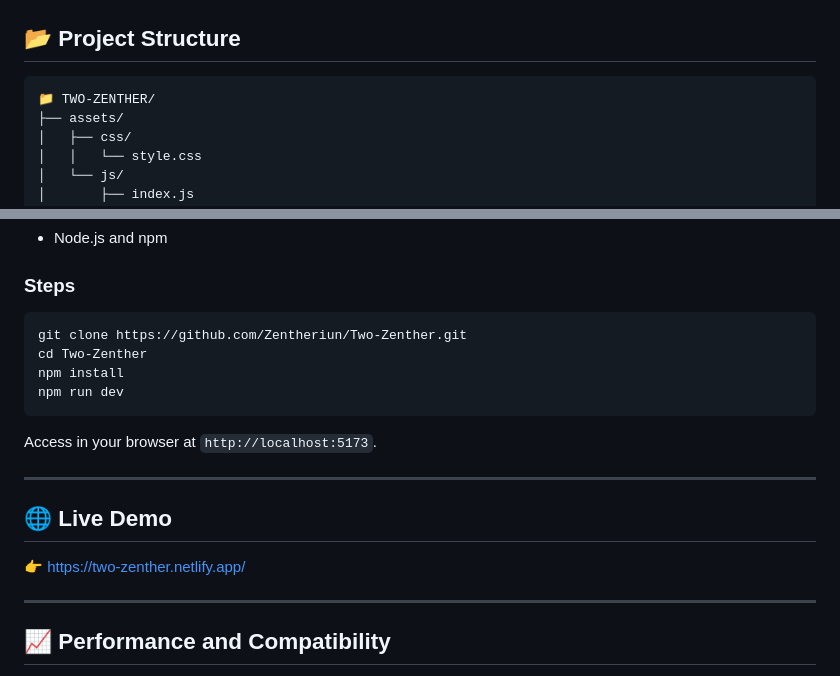
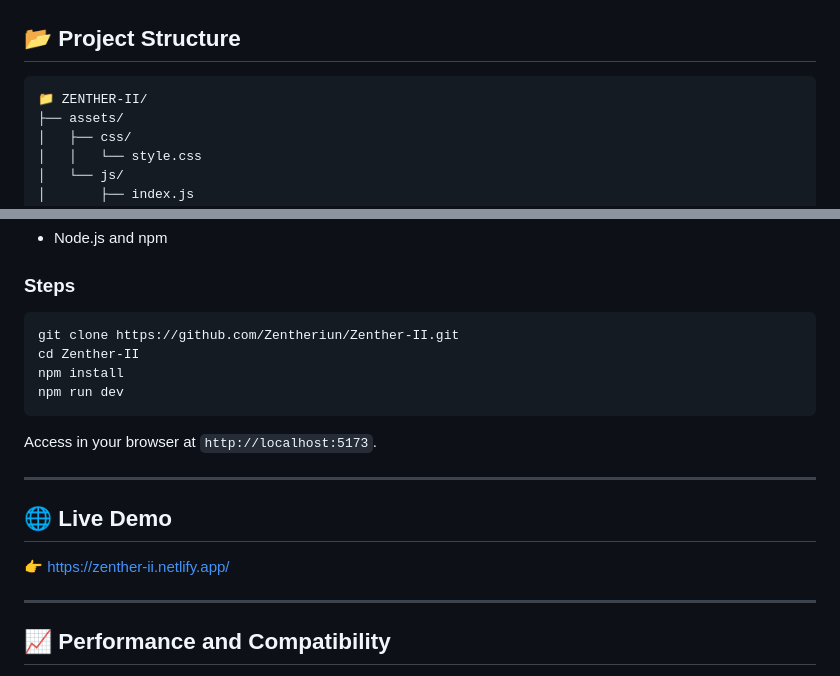
Before and after one commit to Zentheriun/Two-Zenther, a Markdown page: README.md, 2 parts joined by grey strips. Rendered like a GitHub page.

Commit message:
Actualizar README.md

````diff
--- a/README.md
+++ b/README.md
@@ -63,7 +63,7 @@ This project not only showcases the ability to build highly complex and interact
 ## 📂 Project Structure
 
 ```
-📁 TWO-ZENTHER/
+📁 ZENTHER-II/
 ├── assets/
 │   ├── css/
 │   │   └── style.css
@@ -113,8 +113,8 @@ This project not only showcases the ability to build highly complex and interact
 ### Steps
 
 ```bash
-git clone https://github.com/Zentheriun/Two-Zenther.git
-cd Two-Zenther
+git clone https://github.com/Zentheriun/Zenther-II.git
+cd Zenther-II
 npm install
 npm run dev
 ```
@@ -125,7 +125,7 @@ Access in your browser at `http://localhost:5173`.
 
 ## 🌐 Live Demo
 
-👉 [https://two-zenther.netlify.app/](https://two-zenther.netlify.app/)
+👉 [https://zenther-ii.netlify.app/](https://two-zenther.netlify.app/)
 
 ---
 
````
